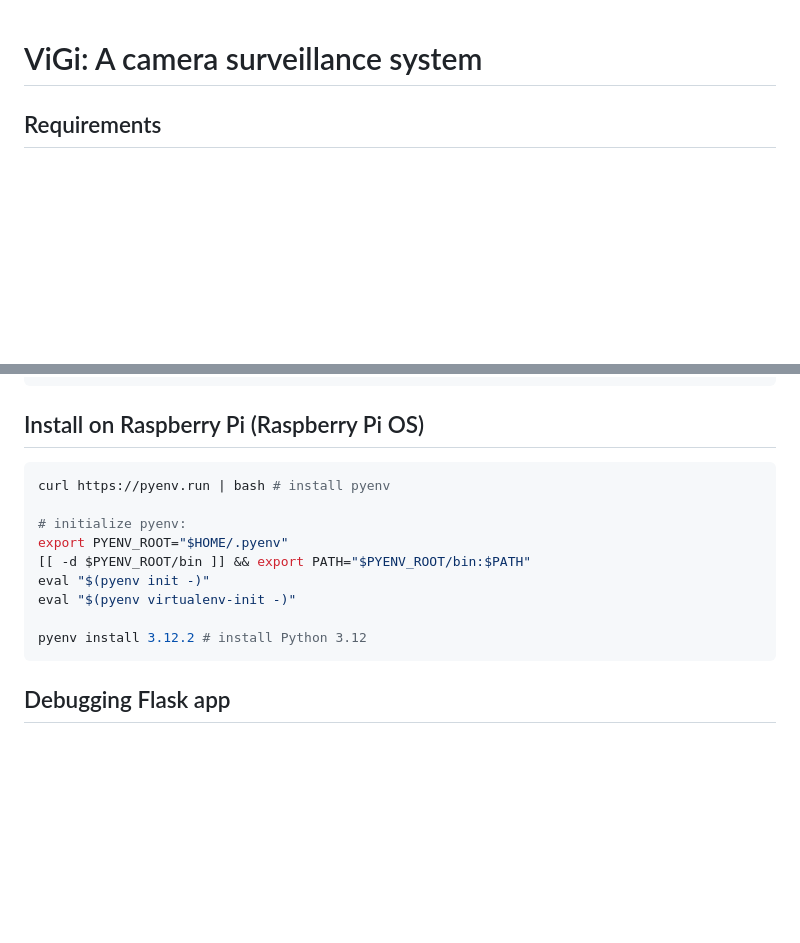
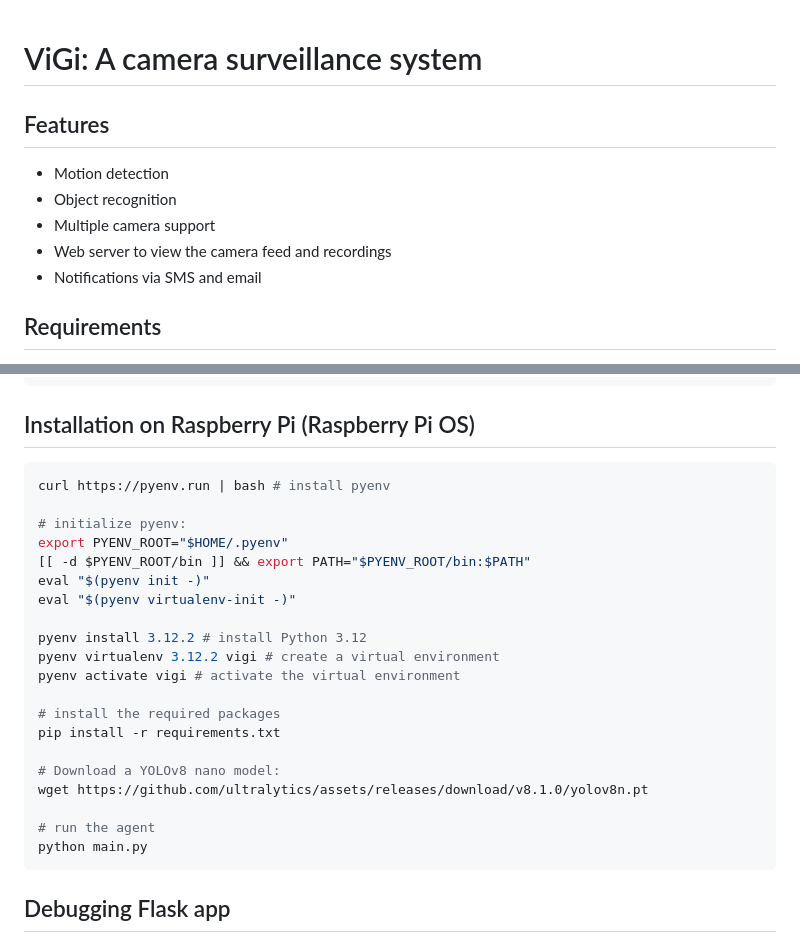
Before and after one commit to plashchynski/vigi, a Markdown page: README.md, 2 parts joined by grey strips. GitHub-like rendering; blank space fills up the shorter version.

Commit message:
Add instructions on how to setup on Raspberry Pi OS

````diff
--- a/README.md
+++ b/README.md
@@ -1,4 +1,12 @@
 # ViGi: A camera surveillance system
+
+## Features
+
+* Motion detection
+* Object recognition
+* Multiple camera support
+* Web server to view the camera feed and recordings
+* Notifications via SMS and email
 
 ## Requirements
 
@@ -48,7 +56,7 @@ options:
                         Maximum number of consecutive errors when reading a frame from the camera
 ```
 
-## Install on Raspberry Pi (Raspberry Pi OS)
+## Installation on Raspberry Pi (Raspberry Pi OS)
 
 ```bash
 curl https://pyenv.run | bash # install pyenv
@@ -60,6 +68,17 @@ eval "$(pyenv init -)"
 eval "$(pyenv virtualenv-init -)"
 
 pyenv install 3.12.2 # install Python 3.12
+pyenv virtualenv 3.12.2 vigi # create a virtual environment
+pyenv activate vigi # activate the virtual environment
+
+# install the required packages
+pip install -r requirements.txt
+
+# Download a YOLOv8 nano model:
+wget https://github.com/ultralytics/assets/releases/download/v8.1.0/yolov8n.pt
+
+# run the agent
+python main.py
 ```
 
 ## Debugging Flask app
````
